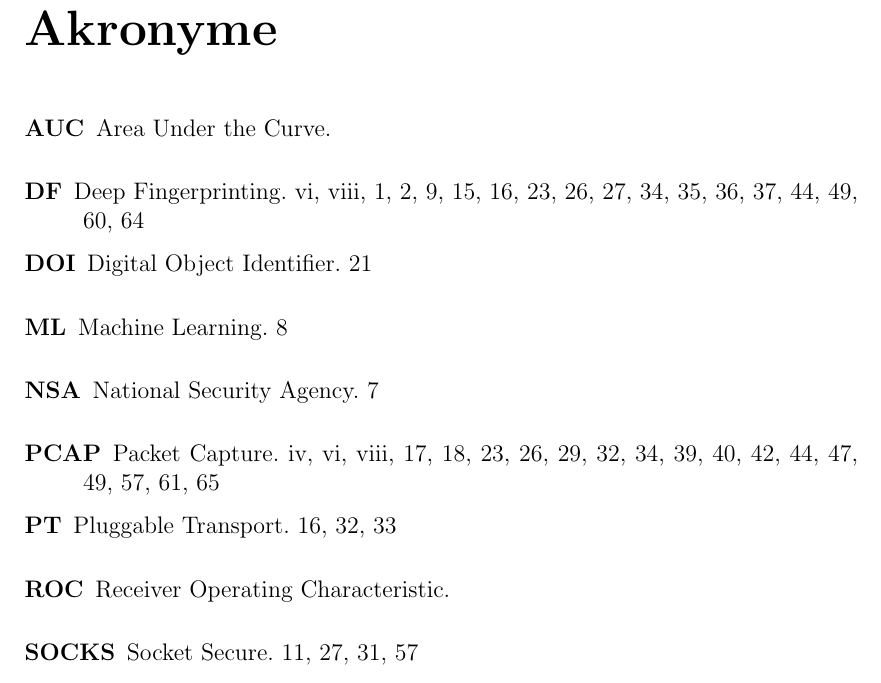
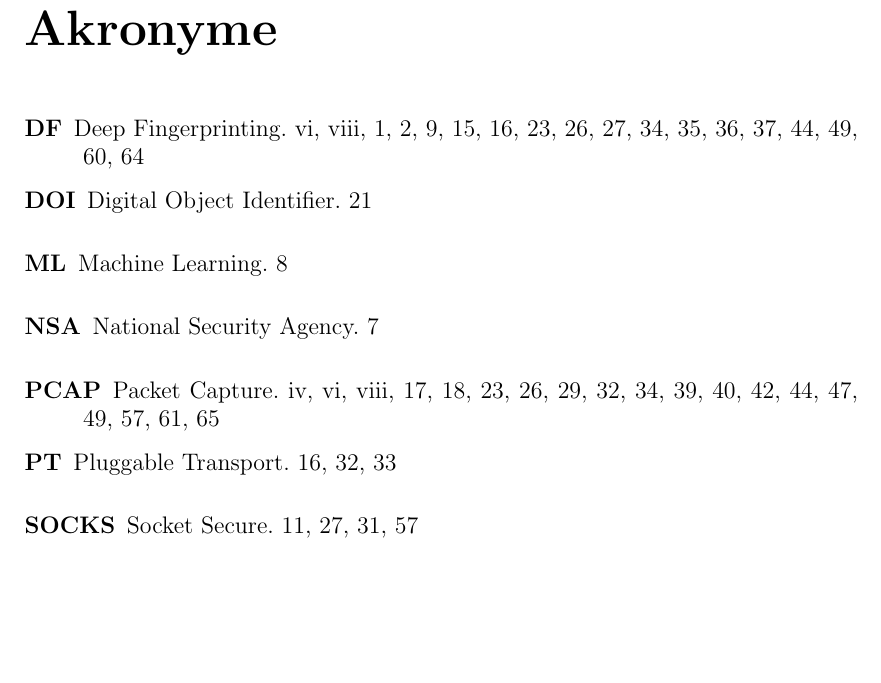
Before and after one commit to OliverStaub/BachelorThesis, a LaTeX thesis (src/thesis/hslu_thesis.tex, which reads src/thesis/acronyms.tex): part of page 11 of 78 before the commit and part of page 11 of 77 after it, cut so that both start at the same text, the shorter picture padded with empty space. Compiled offline with pdfLaTeX.

Commit message:
save work

```diff
--- a/src/thesis/acronyms.tex
+++ b/src/thesis/acronyms.tex
@@ -3,11 +3,9 @@
 \newacronym{ml}{ML}{Machine Learning}
 \newacronym{df}{DF}{Deep Fingerprinting}
 \newacronym{pcap}{PCAP}{Packet Capture}
-\newacronym{roc}{ROC}{Receiver Operating Characteristic}
 \newacronym{socks}{SOCKS}{Socket Secure}
 \newacronym{ssh}{SSH}{Secure Shell}
 \newacronym{tcp}{TCP}{Transmission Control Protocol}
-\newacronym{auc}{AUC}{Area Under the Curve}
 \newacronym{doi}{DOI}{Digital Object Identifier}
 \newacronym{wtfpad}{WTF-PAD}{Website Traffic Fingerprinting Protection with Adaptive Defense}
 \newacronym{pt}{PT}{Pluggable Transport}
```
